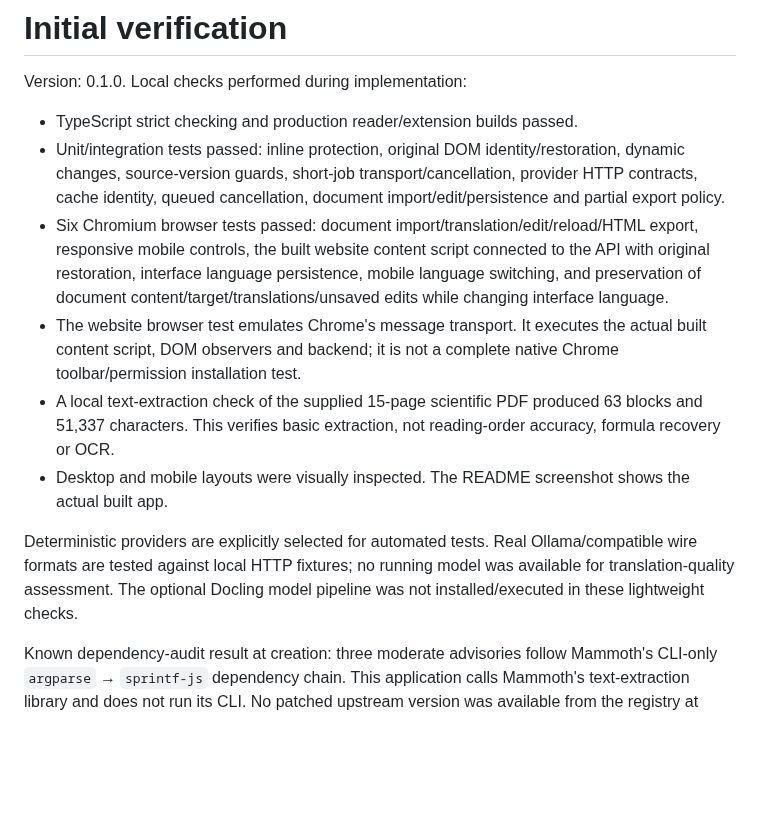
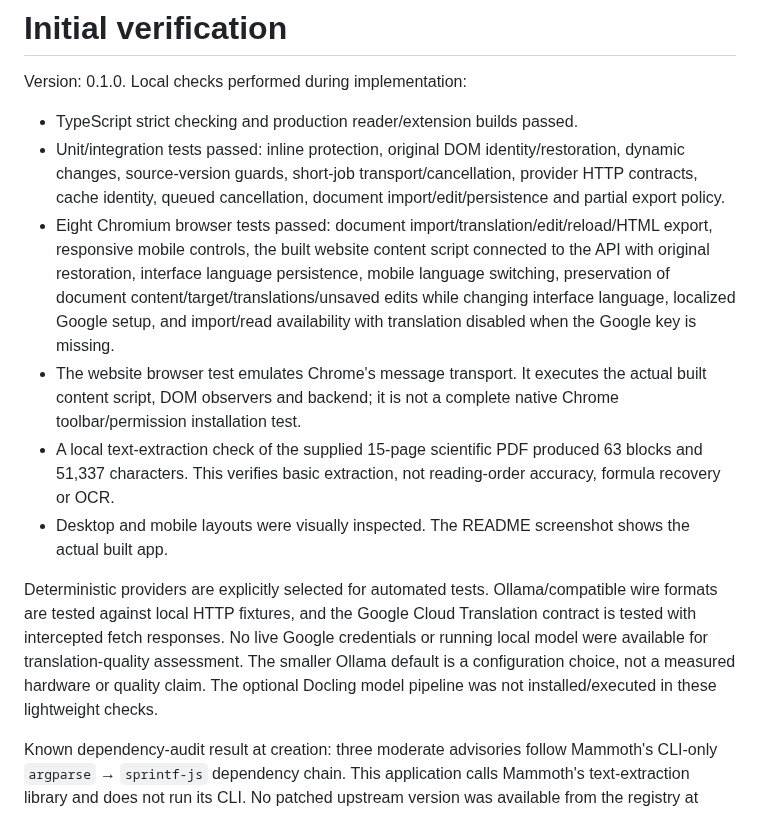
Before and after one commit to Syndr0/open-immersive-translator, a Markdown page: docs/verification.md, the part around the change. Drawn GitHub-style; blank space fills up the shorter version.

```diff
--- a/docs/verification.md
+++ b/docs/verification.md
@@ -4,12 +4,12 @@ Version: 0.1.0. Local checks performed during implementation:
 
 - TypeScript strict checking and production reader/extension builds passed.
 - Unit/integration tests passed: inline protection, original DOM identity/restoration, dynamic changes, source-version guards, short-job transport/cancellation, provider HTTP contracts, cache identity, queued cancellation, document import/edit/persistence and partial export policy.
-- Six Chromium browser tests passed: document import/translation/edit/reload/HTML export, responsive mobile controls, the built website content script connected to the API with original restoration, interface language persistence, mobile language switching, and preservation of document content/target/translations/unsaved edits while changing interface language.
+- Eight Chromium browser tests passed: document import/translation/edit/reload/HTML export, responsive mobile controls, the built website content script connected to the API with original restoration, interface language persistence, mobile language switching, preservation of document content/target/translations/unsaved edits while changing interface language, localized Google setup, and import/read availability with translation disabled when the Google key is missing.
 - The website browser test emulates Chrome's message transport. It executes the actual built content script, DOM observers and backend; it is not a complete native Chrome toolbar/permission installation test.
 - A local text-extraction check of the supplied 15-page scientific PDF produced 63 blocks and 51,337 characters. This verifies basic extraction, not reading-order accuracy, formula recovery or OCR.
 - Desktop and mobile layouts were visually inspected. The README screenshot shows the actual built app.
 
-Deterministic providers are explicitly selected for automated tests. Real Ollama/compatible wire formats are tested against local HTTP fixtures; no running model was available for translation-quality assessment. The optional Docling model pipeline was not installed/executed in these lightweight checks.
+Deterministic providers are explicitly selected for automated tests. Ollama/compatible wire formats are tested against local HTTP fixtures, and the Google Cloud Translation contract is tested with intercepted fetch responses. No live Google credentials or running local model were available for translation-quality assessment. The smaller Ollama default is a configuration choice, not a measured hardware or quality claim. The optional Docling model pipeline was not installed/executed in these lightweight checks.
 
 Known dependency-audit result at creation: three moderate advisories follow Mammoth's CLI-only `argparse` → `sprintf-js` dependency chain. This application calls Mammoth's text-extraction library and does not run its CLI. No patched upstream version was available from the registry at inspection. Track upstream rather than downgrading the parser to an obsolete version. The current PDF.js dependency is beyond the reported vulnerable range.
 
```
Also changed, not shown: README.md (+17 -6 lines), docs/architecture.md (+2 -0 lines), docs/images/workspace-zh.png, docs/images/workspace.png, 12 other files.
